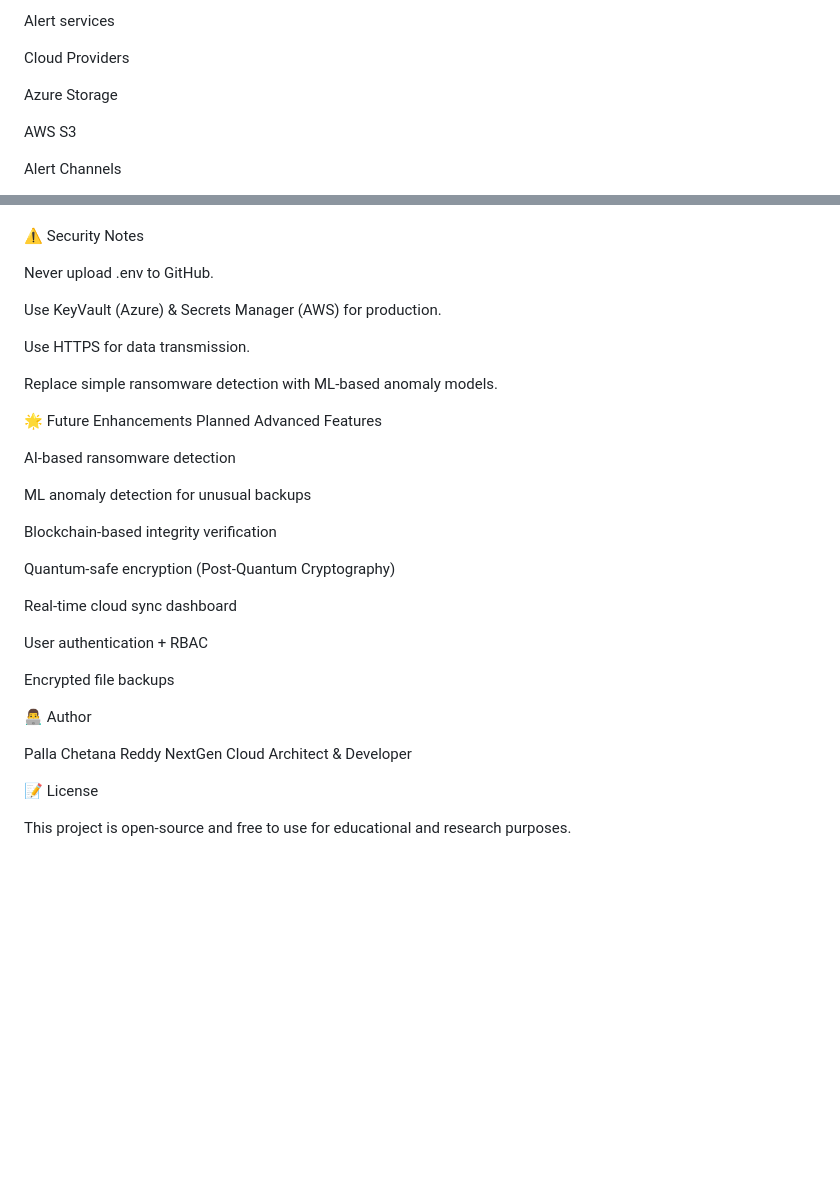
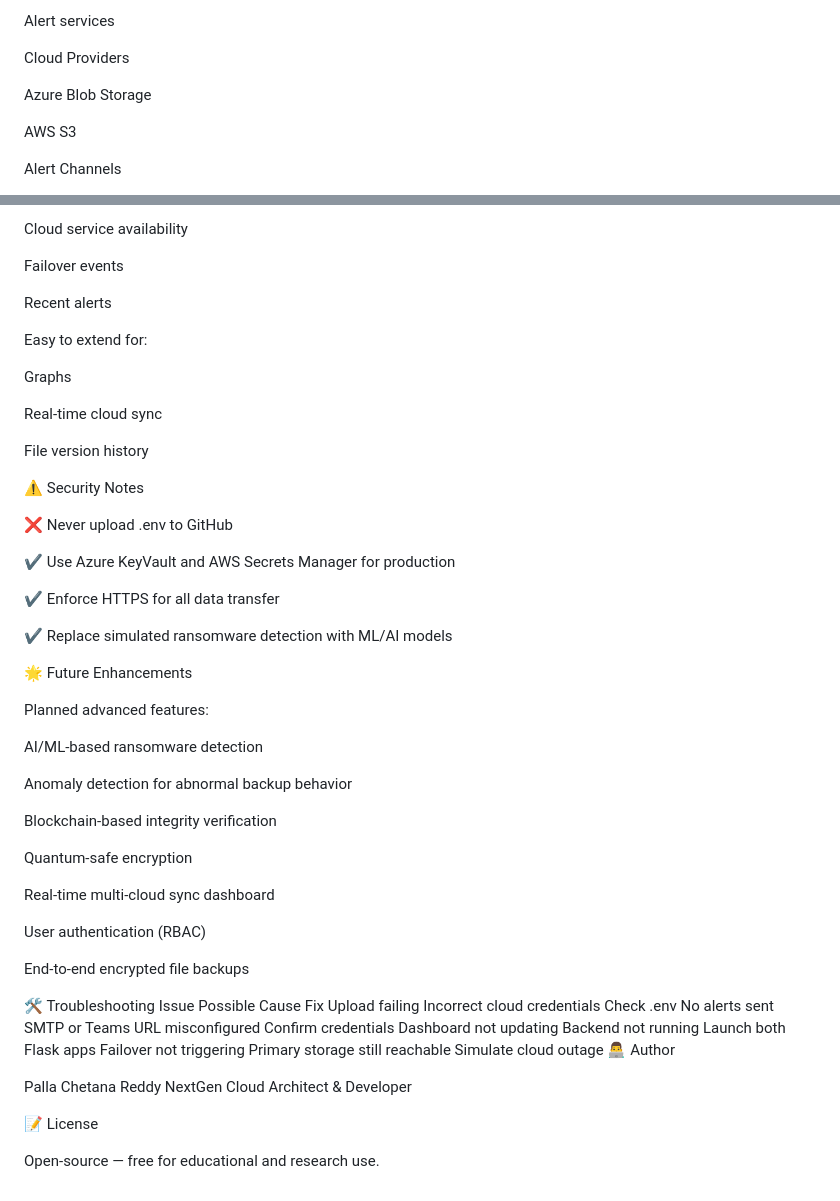
Before and after one commit to Chetanareddy18/NextGen-Cloud-Backup, a Markdown page: README.md, 2 parts joined by grey strips. GitHub-like rendering; blank space fills up the shorter version.

```diff
--- a/README.md
+++ b/README.md
@@ -97,7 +121,7 @@ Alert services
 
 Cloud Providers
 
-Azure Storage
+Azure Blob Storage
 
 AWS S3
 
@@ -216,37 +283,56 @@ http://127.0.0.1:5000/
+Cloud service availability
+
+Failover events
+
+Recent alerts
+
+Easy to extend for:
+
+Graphs
+
+Real-time cloud sync
+
+File version history
 
 ⚠️ Security Notes
 
-Never upload .env to GitHub.
+❌ Never upload .env to GitHub
 
-Use KeyVault (Azure) & Secrets Manager (AWS) for production.
+✔️ Use Azure KeyVault and AWS Secrets Manager for production
 
-Use HTTPS for data transmission.
+✔️ Enforce HTTPS for all data transfer
 
-Replace simple ransomware detection with ML-based anomaly models.
+✔️ Replace simulated ransomware detection with ML/AI models
 
 🌟 Future Enhancements
-Planned Advanced Features
 
-AI-based ransomware detection
+Planned advanced features:
 
-ML anomaly detection for unusual backups
+AI/ML-based ransomware detection
+
+Anomaly detection for abnormal backup behavior
 
 Blockchain-based integrity verification
 
-Quantum-safe encryption (Post-Quantum Cryptography)
+Quantum-safe encryption
 
-Real-time cloud sync dashboard
+Real-time multi-cloud sync dashboard
 
-User authentication + RBAC
+User authentication (RBAC)
 
-Encrypted file backups
+End-to-end encrypted file backups
 
+🛠️ Troubleshooting
+Issue	Possible Cause	Fix
+Upload failing	Incorrect cloud credentials	Check .env
+No alerts sent	SMTP or Teams URL misconfigured	Confirm credentials
+Dashboard not updating	Backend not running	Launch both Flask apps
+Failover not triggering	Primary storage still reachable	Simulate cloud outage
 👨‍💻 Author
 
 Palla Chetana Reddy
 NextGen Cloud Architect & Developer
 
-
 📝 License
 
-This project is open-source and free to use for educational and research purposes.
+Open-source — free for educational and research use.
```
Also changed, not shown: other parts of README.md (+98 -31 lines).
